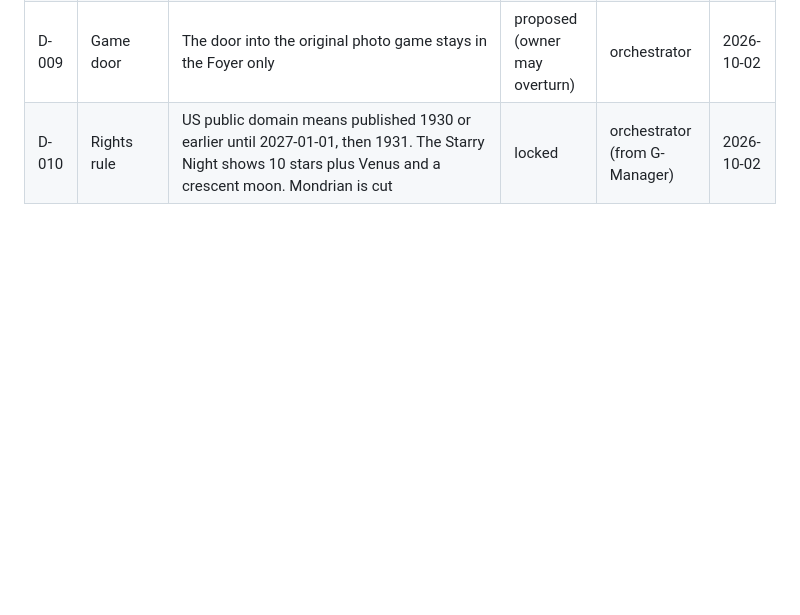
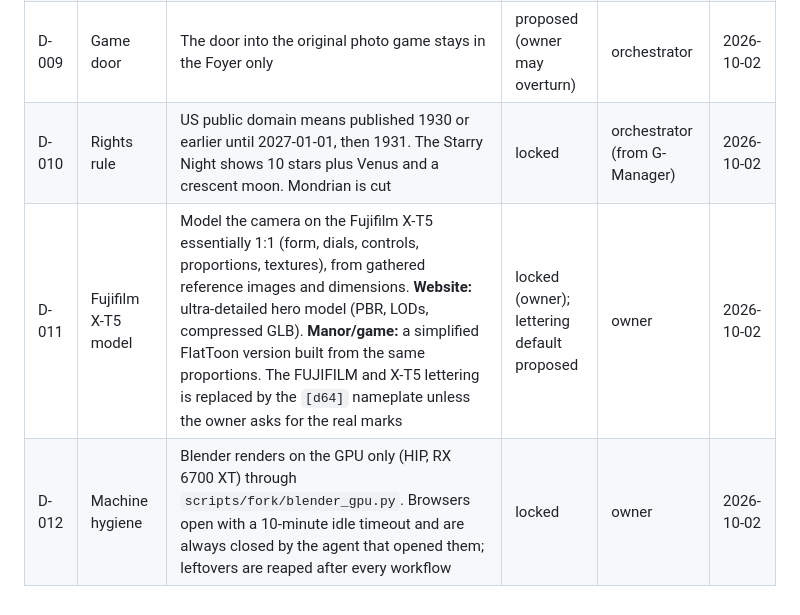
Before and after one commit to derprito64bit/portfolio-site, a Markdown page: docs/agents/decisions.md, the part around the change. Drawn GitHub-style; blank space fills up the shorter version.

Commit message:
GPU-only Blender, browser hygiene, X-T5 fidelity rules
tools.md machine rules (GPU-only Blender through the fork's blender_gpu.py,
close every browser, 10-minute idle timeout) and decisions D-011 (X-T5
essentially 1:1: web ultra-detailed, Manor simplified) and D-012.

Co-Authored-By: Claude Opus 5.5 <noreply@anthropic.com>

```diff
--- a/docs/agents/decisions.md
+++ b/docs/agents/decisions.md
@@ -16,3 +16,5 @@ non-negotiables, then this file.
 | D-008 | Pasting photos in the Manor | Allowed in the Camera Room and in Painting Worlds; the Grand Gallery, Hall of Honours, Workshop and Study are protected. Collected lenses last for the visit only | proposed (owner may overturn) | orchestrator | 2026-10-02 |
 | D-009 | Game door | The door into the original photo game stays in the Foyer only | proposed (owner may overturn) | orchestrator | 2026-10-02 |
 | D-010 | Rights rule | US public domain means published 1930 or earlier until 2027-01-01, then 1931. The Starry Night shows 10 stars plus Venus and a crescent moon. Mondrian is cut | locked | orchestrator (from G-Manager) | 2026-10-02 |
+| D-011 | Fujifilm X-T5 model | Model the camera on the Fujifilm X-T5 essentially 1:1 (form, dials, controls, proportions, textures), from gathered reference images and dimensions. **Website:** ultra-detailed hero model (PBR, LODs, compressed GLB). **Manor/game:** a simplified FlatToon version built from the same proportions. The FUJIFILM and X-T5 lettering is replaced by the `[d64]` nameplate unless the owner asks for the real marks | locked (owner); lettering default proposed | owner | 2026-10-02 |
+| D-012 | Machine hygiene | Blender renders on the GPU only (HIP, RX 6700 XT) through `scripts/fork/blender_gpu.py`. Browsers open with a 10-minute idle timeout and are always closed by the agent that opened them; leftovers are reaped after every workflow | locked | owner | 2026-10-02 |
```
Also changed, not shown: 1 other file.
